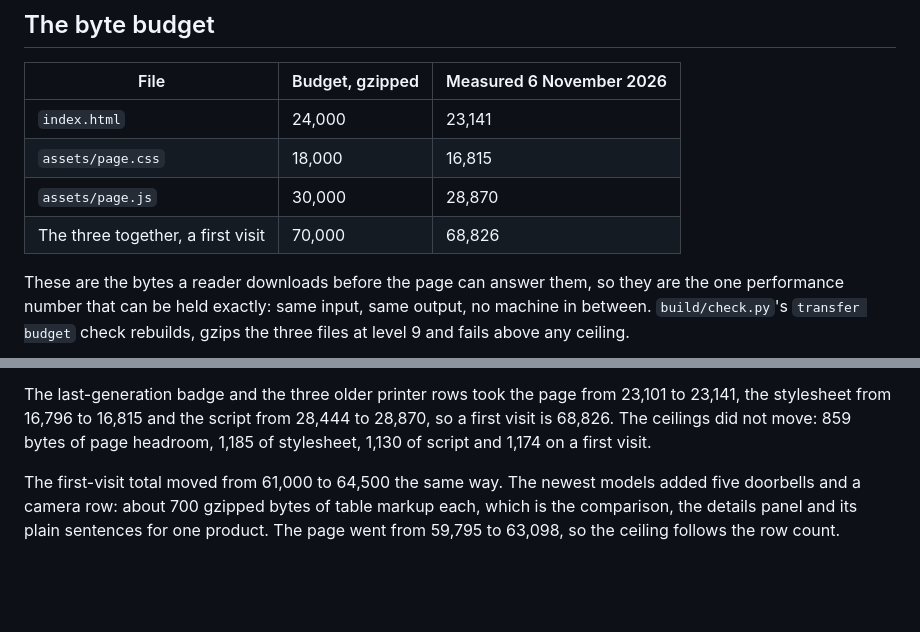
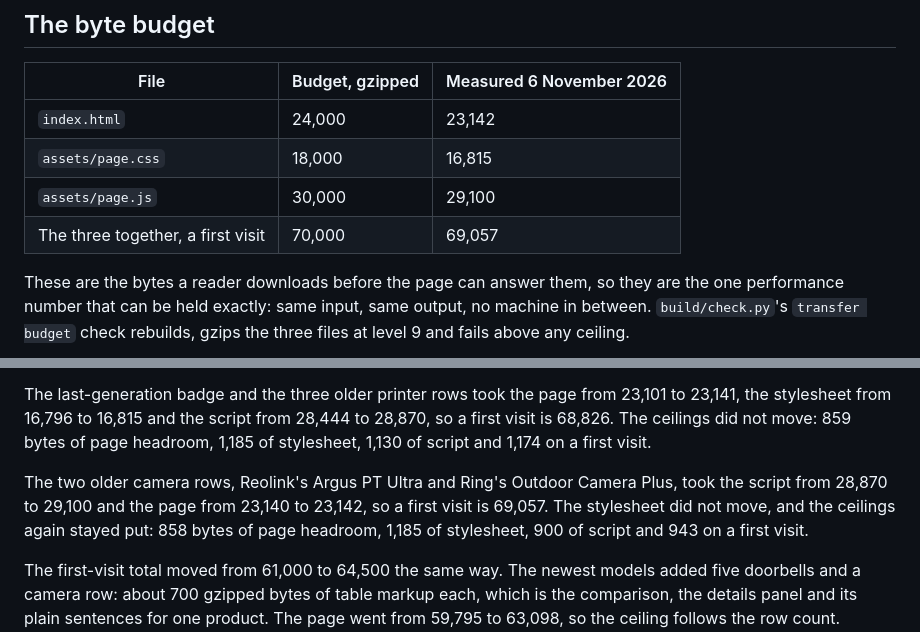
Before and after one commit to lydenyardley/subfree-uk, a Markdown page: docs/performance-budget.md, 2 parts joined by grey strips. Rendered like a GitHub page; blank space fills up the shorter version.

Commit message:
docs(performance): record the camera rows' byte growth
The two rows take a first visit to 69,057 gzipped bytes, still under
the 70,000 ceiling.

```diff
--- a/docs/performance-budget.md
+++ b/docs/performance-budget.md
@@ -23,10 +23,10 @@ they always are.
 
 | File | Budget, gzipped | Measured 6 November 2026 |
 |---|---|---|
-| `index.html` | 24,000 | 23,141 |
+| `index.html` | 24,000 | 23,142 |
 | `assets/page.css` | 18,000 | 16,815 |
-| `assets/page.js` | 30,000 | 28,870 |
-| The three together, a first visit | 70,000 | 68,826 |
+| `assets/page.js` | 30,000 | 29,100 |
+| The three together, a first visit | 70,000 | 69,057 |
 
 These are the bytes a reader downloads before the page can answer them, so they
 are the one performance number that can be held exactly: same input, same
@@ -78,6 +78,12 @@ The last-generation badge and the three older printer rows took the page from
 28,444 to 28,870, so a first visit is 68,826. The ceilings did not move: 859
 bytes of page headroom, 1,185 of stylesheet, 1,130 of script and 1,174 on a
 first visit.
+
+The two older camera rows, Reolink's Argus PT Ultra and Ring's Outdoor Camera
+Plus, took the script from 28,870 to 29,100 and the page from 23,140 to 23,142,
+so a first visit is 69,057. The stylesheet did not move, and the ceilings again
+stayed put: 858 bytes of page headroom, 1,185 of stylesheet, 900 of script and
+943 on a first visit.
 
 The first-visit total moved from 61,000 to 64,500 the same way. The newest
 models added five doorbells and a camera row: about 700 gzipped bytes of table
```
